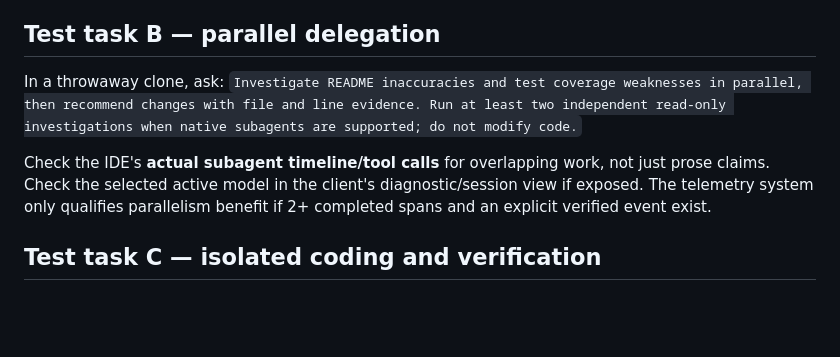
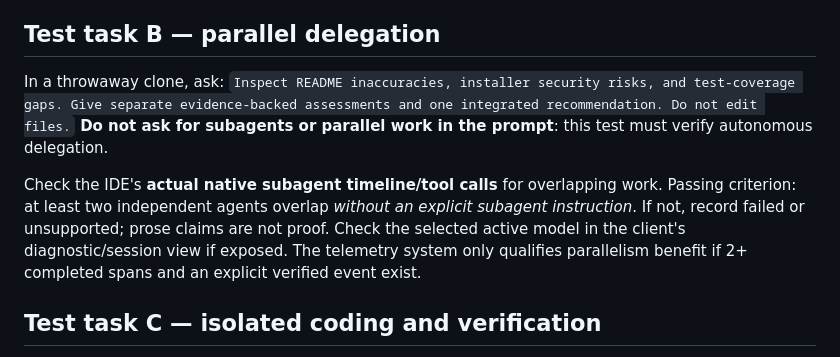
Before and after one commit to eniskorkut/auto-orchestrator, a Markdown page: IDE_TESTING.md, the part around the change. Drawn GitHub-style; blank space fills up the shorter version.

Commit message:
docs: require genuinely automatic delegation in IDE smoke test

```diff
--- a/IDE_TESTING.md
+++ b/IDE_TESTING.md
@@ -22,9 +22,9 @@ Ask each IDE: `Find the README heading and tell me its first line. Do not edit f
 
 ## Test task B — parallel delegation
 
-In a throwaway clone, ask: `Investigate README inaccuracies and test coverage weaknesses in parallel, then recommend changes with file and line evidence. Run at least two independent read-only investigations when native subagents are supported; do not modify code.`
+In a throwaway clone, ask: `Inspect README inaccuracies, installer security risks, and test-coverage gaps. Give separate evidence-backed assessments and one integrated recommendation. Do not edit files.` **Do not ask for subagents or parallel work in the prompt**: this test must verify autonomous delegation.
 
-Check the IDE's **actual subagent timeline/tool calls** for overlapping work, not just prose claims. Check the selected active model in the client's diagnostic/session view if exposed. The telemetry system only qualifies parallelism benefit if 2+ completed spans and an explicit verified event exist.
+Check the IDE's **actual native subagent timeline/tool calls** for overlapping work. Passing criterion: at least two independent agents overlap *without an explicit subagent instruction*. If not, record failed or unsupported; prose claims are not proof. Check the selected active model in the client's diagnostic/session view if exposed. The telemetry system only qualifies parallelism benefit if 2+ completed spans and an explicit verified event exist.
 
 ## Test task C — isolated coding and verification
 
```
